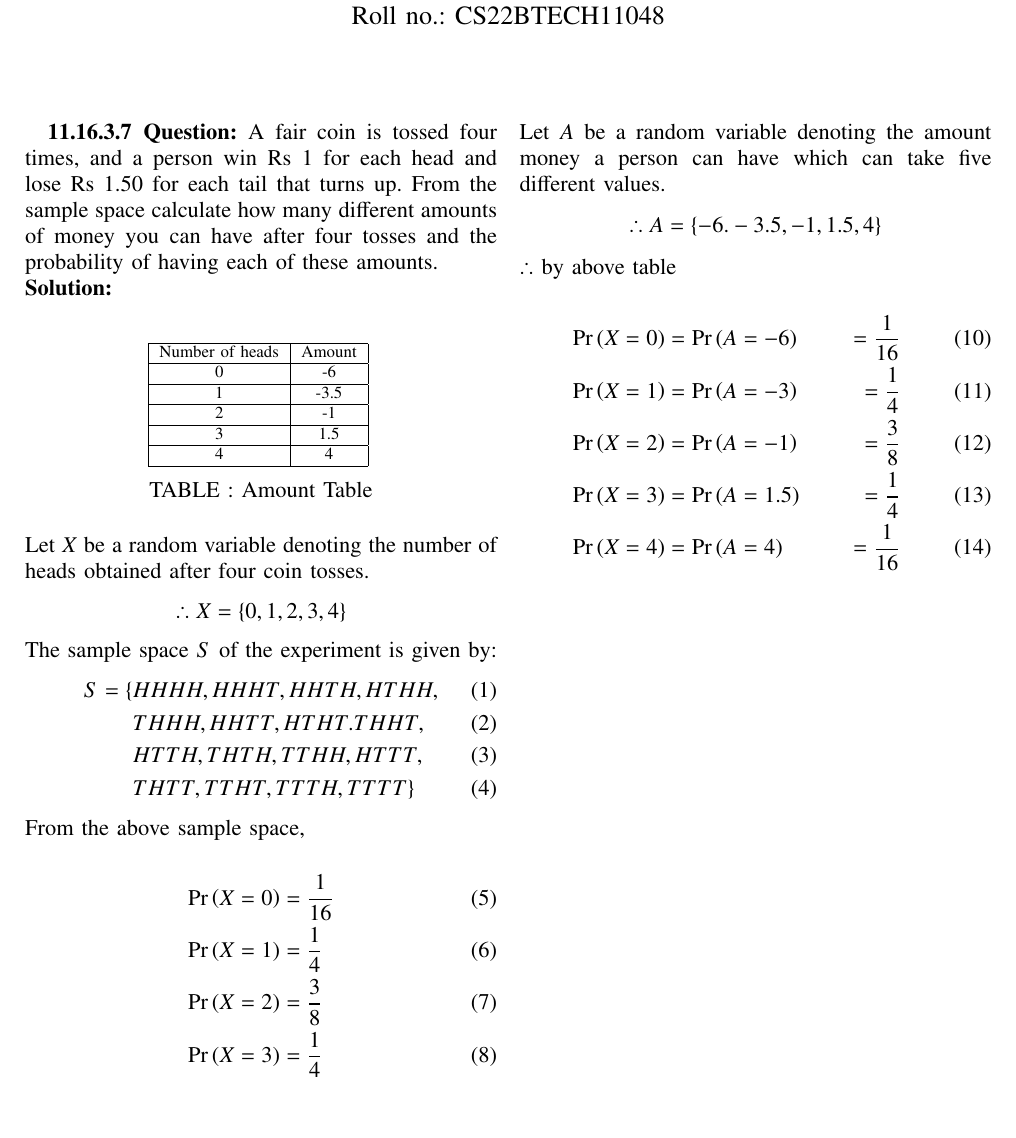
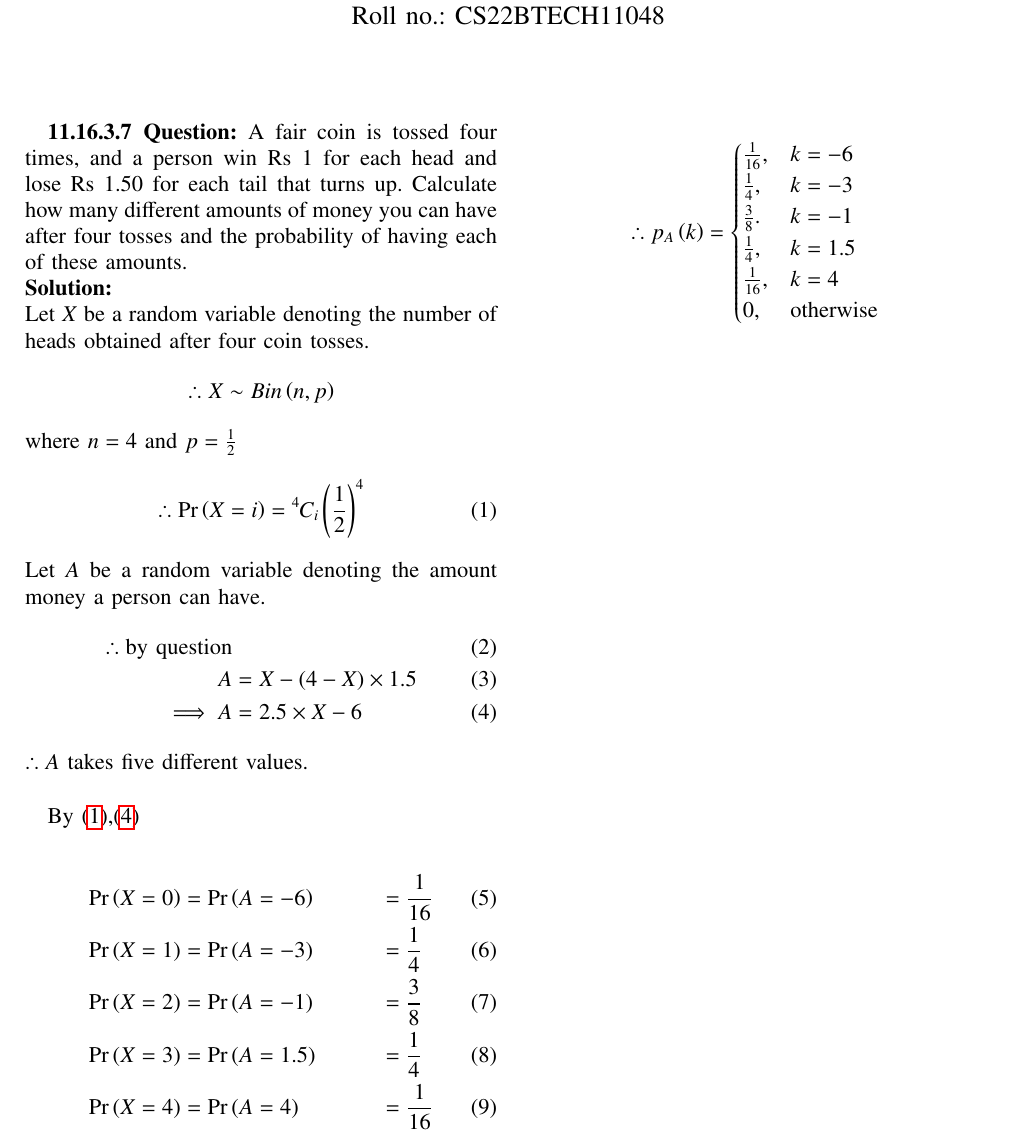
Before and after one commit to Pradyumn1618/AI1110, a LaTeX problem sheet (Assignment_3/Assignment_3.tex): part of the page, cut so that both start at the same text, the shorter picture padded with empty space. Compiled offline with pdfLaTeX.

Commit message:
Add files via upload

```diff
--- a/Assignment_3/Assignment_3.tex
+++ b/Assignment_3/Assignment_3.tex
@@ -302,43 +302,54 @@ columns=fullflexible
 %\IEEEpeerreviewmaketitle
 \textbf{11.16.3.7 Question:} A fair coin is tossed four times, and a person win Rs 1 for each head and lose
 Rs 1.50 for each tail that turns up.
-From the sample space calculate how many different amounts of money you can
+Calculate how many different amounts of money you can
 have after four tosses and the probability of having each of these amounts.\\
 \solution\\
-\begin{table}[h]
-\centering
-\input{tables/Amount.tex}
-\caption{Amount Table}
-\label{tab:table1}
-\end{table}\\
 Let $X$ be a random variable denoting the number of heads obtained after four coin tosses.
 $$
-\therefore X=\cbrak{0,1,2,3,4}
+\therefore X\sim Bin\brak{n,p}
 $$
-The sample space $S$ of the experiment is given by:
+where $n=4$ and $p=\frac{1}{2}$
 \begin{align}
- S=\{&HHHH,HHHT,HHTH,HTHH,\\&THHH,HHTT,HTHT.THHT,\\&HTTH,THTH,TTHH,HTTT,\\&THTT,TTHT,TTTH,TTTT\}
+\therefore
+\pr{X=i}&=\comb{4}{i}\brak{\frac{1}{2}}^4 \label{eq:1}
 \end{align}
-From the above sample space,\\
+Let $A$ be a random variable denoting the amount money a person can have.
 \begin{align}
-\pr{X=0}&=\frac{1}{16}\\
-\pr{X=1}&=\frac{1}{4}\\
-\pr{X=2}&=\frac{3}{8}\\
-\pr{X=3}&=\frac{1}{4}\\
-\pr{X=4}&=\frac{1}{16}
+\therefore \text{by question}\\
+A&=X-\brak{4-X}\times 1.5\\
+\implies A&=2.5\times X - 6 \label{eq:2}
 \end{align}
-Let $A$ be a random variable denoting the amount money a person can have which can take five different values.
-$$
-\therefore A=\cbrak{-6.-3.5,-1,1.5,4}
-$$
-$\therefore$ by above table\\
+$\therefore A$ takes five different values.\\
+%$\implies$
+%\begin{table}[h]
+%\centering
+%\input{tables/Amount.tex}
+%\caption{Amount Table}
+%\label{tab:table1}
+%\end{table}
+
+By \eqref{eq:1},\eqref{eq:2}
+
 \begin{align}
-\pr{X=0}&=\pr{A=-6}&=\frac{1}{16}\\
-\pr{X=1}&=\pr{A=-3}&=\frac{1}{4}\\
-\pr{X=2}&=\pr{A=-1}&=\frac{3}{8}\\
-\pr{X=3}&=\pr{A=1.5}&=\frac{1}{4}\\
-\pr{X=4}&=\pr{A=4}&=\frac{1}{16}
+\pr{X=0}&=\pr{A=-6} &&=\frac{1}{16}\\
+\pr{X=1}&=\pr{A=-3} &&=\frac{1}{4}\\
+\pr{X=2}&=\pr{A=-1} &&=\frac{3}{8}\\
+\pr{X=3}&=\pr{A=1.5}&&=\frac{1}{4}\\
+\pr{X=4}&=\pr{A=4}  &&=\frac{1}{16}
 \end{align}
 
+$$
+\therefore\\
+p_A\brak{k}=
+\begin{cases}
+\frac{1}{16}, &k=-6\\
+\frac{1}{4}, &k=-3\\
+\frac{3}{8}. &k=-1\\
+\frac{1}{4}, &k=1.5\\
+\frac{1}{16}, &k=4\\
+0, &\text{otherwise}\\
+\end{cases}
+$$
 
 \end{document}
```
Also changed, not shown: Assignment_3/Assignment_3.pdf, 2 other files.
